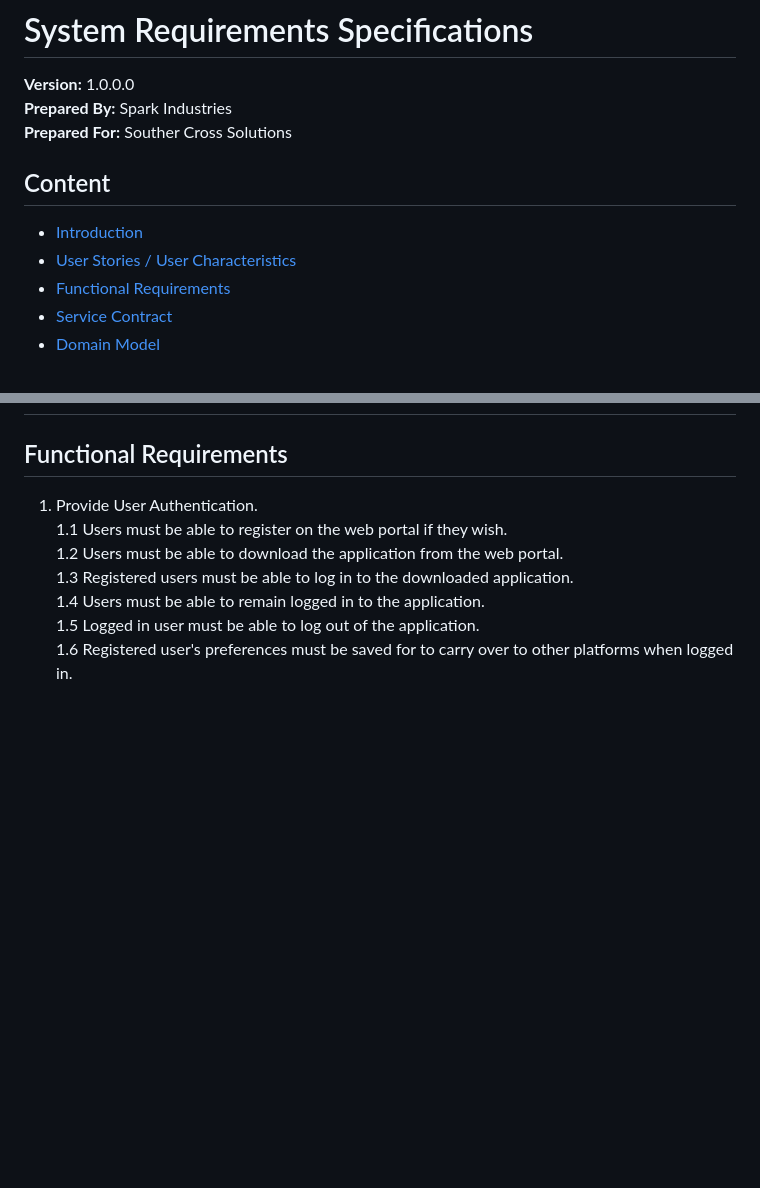
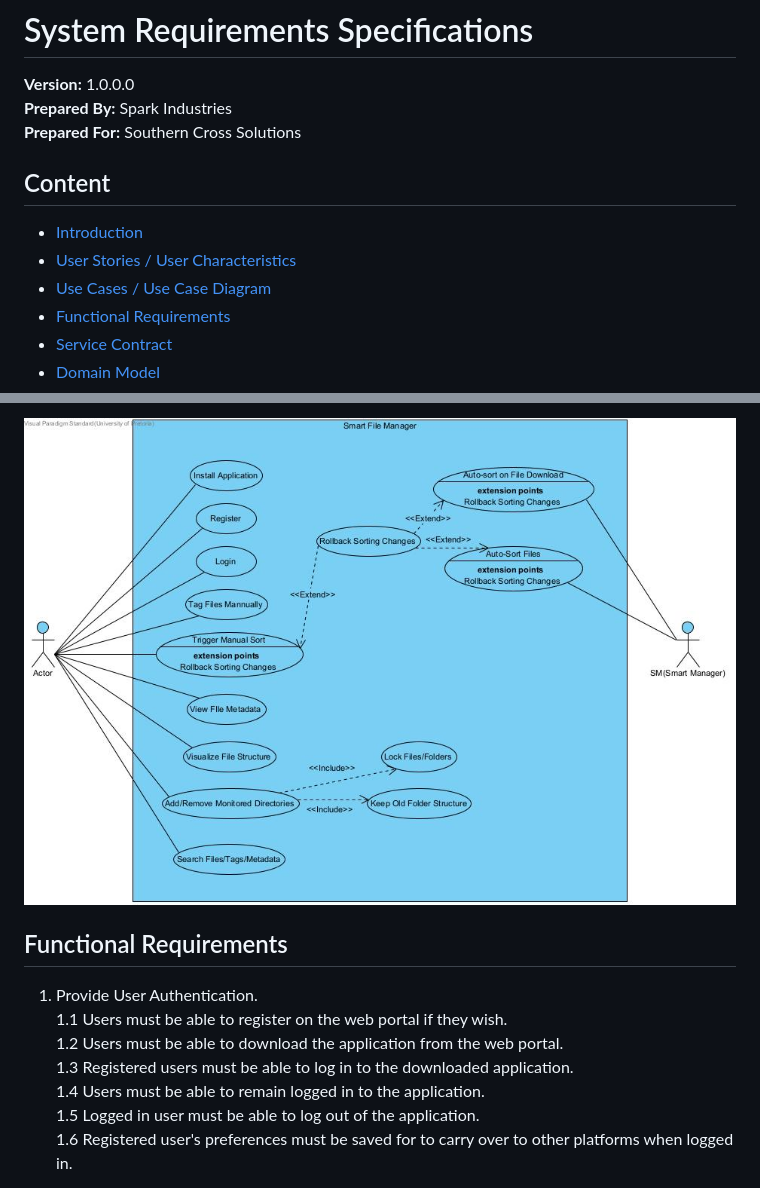
Before and after one commit to COS301-SE-2025/Smart-File-Manager, a Markdown page: Documentation/srs.md, 2 parts joined by grey strips. Drawn GitHub-style; pictures changed too: Documentation/assets/Use Case Diagram1.jpg (added); blank space fills up the shorter version.

Commit message:
Added use case table and use case diagram to srs file

```diff
--- a/Documentation/srs.md
+++ b/Documentation/srs.md
@@ -6,12 +6,13 @@
 
 **Version:** 1.0.0.0
 **Prepared By:** Spark Industries
-**Prepared For:** Souther Cross Solutions
+**Prepared For:** Southern Cross Solutions
 
 
 ## Content
 * [Introduction](#introduction)
 * [User Stories / User Characteristics](#user-stories--user-characteristics)
+* [Use Cases / Use Case Diagram](#use-cases--use-case-diagram)
 * [Functional Requirements](#functional-requirements)
 * [Service Contract](#service-contract)
 * [Domain Model](#domain-model)
@@ -39,3 +60,4 @@ SFM is not just another tool, it's your new digital housekeeper, your AI file fi
+![Use Case Diagram](assets/Use%20Case%20Diagram1.jpg)
 
 ## Functional Requirements
 
```
Also changed, not shown: other parts of Documentation/srs.md (+20 -0 lines).
